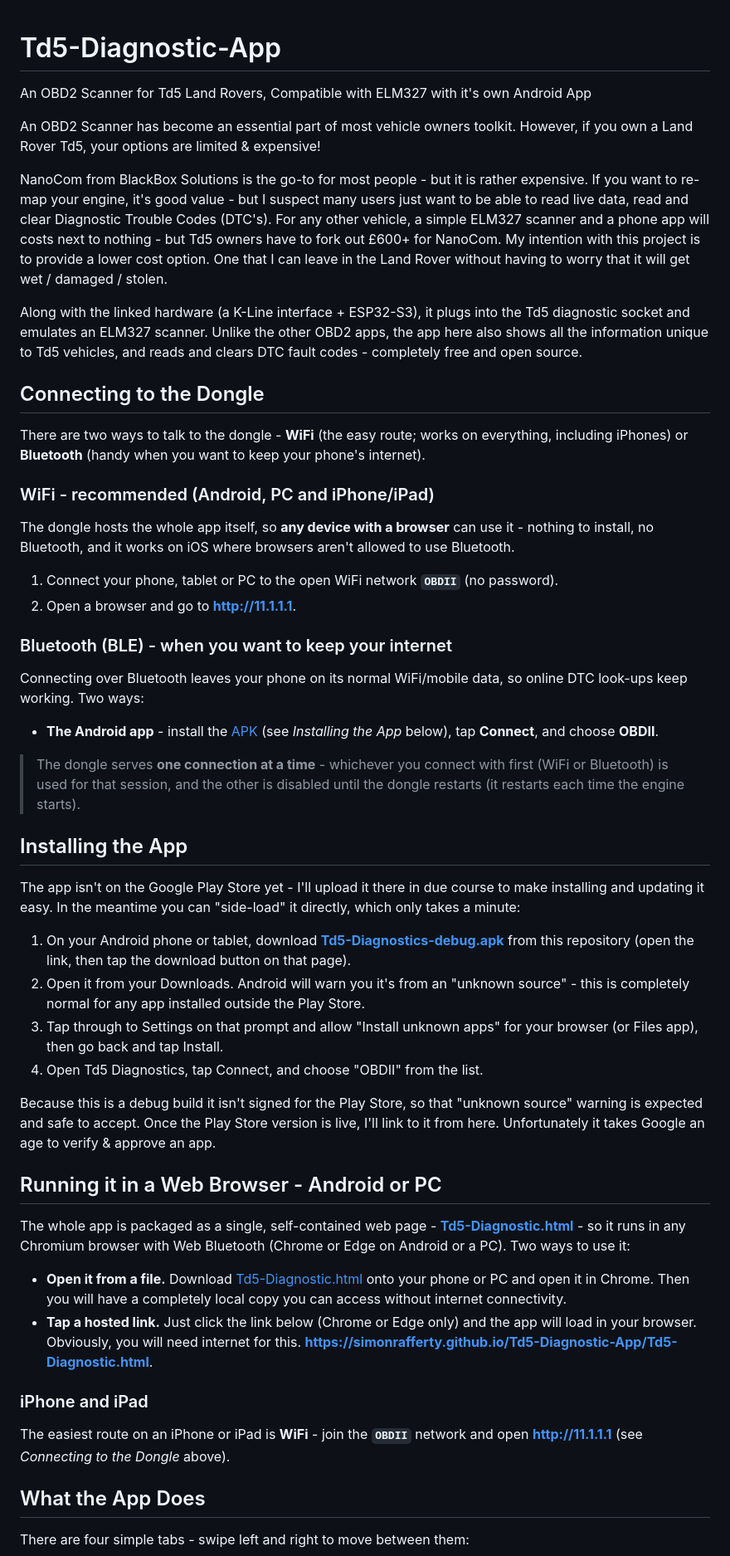
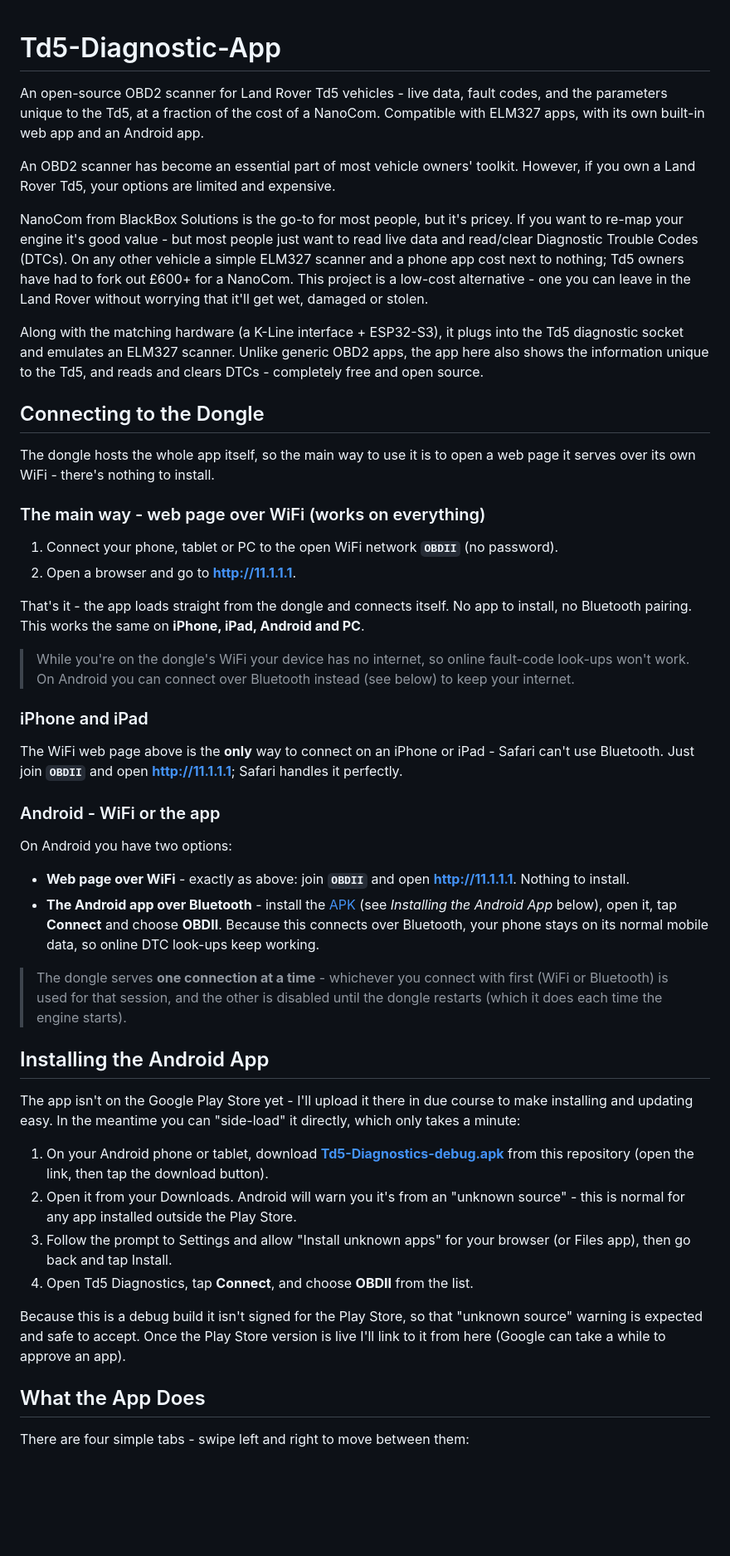
Before and after one commit to SimonRafferty/Td5-Diagnostic-App, a Markdown page: README.md, the part around one of its changes. Shown at 83% size. Rendered like a GitHub page; blank space fills up the shorter version.

Commit message:
docs: README - lead with the WiFi web app (11.1.1.1); iOS WiFi-only, Android WiFi or APK; remove standalone-HTML/Bluefy references and tidy up

```diff
--- a/README.md
+++ b/README.md
@@ -1,55 +1,49 @@
 # Td5-Diagnostic-App
-An OBD2 Scanner for Td5 Land Rovers, Compatible with ELM327 with it's own Android App
 
-An OBD2 Scanner has become an essential part of most vehicle owners toolkit.  However, if you own a Land Rover Td5, your options are limited & expensive!
+An open-source OBD2 scanner for Land Rover Td5 vehicles - live data, fault codes, and the parameters unique to the Td5, at a fraction of the cost of a NanoCom. Compatible with ELM327 apps, with its own built-in web app and an Android app.
 
-NanoCom from BlackBox Solutions is the go-to for most people - but it is rather expensive.  If you want to re-map your engine, it's good value - but I suspect many users just want to be able to read live data, read and clear Diagnostic Trouble Codes (DTC's).  For any other vehicle, a simple ELM327 scanner and a phone app will costs next to nothing - but Td5 owners have to fork out £600+ for NanoCom.  My intention with this project is to provide a lower cost option.  One that I can leave in the Land Rover without having to worry that it will get wet / damaged / stolen.
+An OBD2 scanner has become an essential part of most vehicle owners' toolkit. However, if you own a Land Rover Td5, your options are limited and expensive.
 
-Along with the linked hardware (a K-Line interface + ESP32-S3), it plugs into the Td5 diagnostic socket and emulates an ELM327 scanner.  Unlike the other OBD2 apps, the app here also shows all the information unique to Td5 vehicles, and reads and clears DTC fault codes - completely free and open source.
+NanoCom from BlackBox Solutions is the go-to for most people, but it's pricey. If you want to re-map your engine it's good value - but most people just want to read live data and read/clear Diagnostic Trouble Codes (DTCs). On any other vehicle a simple ELM327 scanner and a phone app cost next to nothing; Td5 owners have had to fork out £600+ for a NanoCom. This project is a low-cost alternative - one you can leave in the Land Rover without worrying that it'll get wet, damaged or stolen.
+
+Along with the matching hardware (a K-Line interface + ESP32-S3), it plugs into the Td5 diagnostic socket and emulates an ELM327 scanner. Unlike generic OBD2 apps, the app here also shows the information unique to the Td5, and reads and clears DTCs - completely free and open source.
 
 ## Connecting to the Dongle
 
-There are two ways to talk to the dongle - **WiFi** (the easy route; works on everything, including iPhones) or **Bluetooth** (handy when you want to keep your phone's internet).
+The dongle hosts the whole app itself, so the main way to use it is to open a web page it serves over its own WiFi - there's nothing to install.
 
-### WiFi - recommended (Android, PC and iPhone/iPad)
-
-The dongle hosts the whole app itself, so **any device with a browser** can use it - nothing to install, no Bluetooth, and it works on iOS where browsers aren't allowed to use Bluetooth.
+### The main way - web page over WiFi (works on everything)
 
 1. Connect your phone, tablet or PC to the open WiFi network **`OBDII`** (no password).
 2. Open a browser and go to **http://11.1.1.1**.
 
+That's it - the app loads straight from the dongle and connects itself. No app to install, no Bluetooth pairing. This works the same on **iPhone, iPad, Android and PC**.
 
-### Bluetooth (BLE) - when you want to keep your internet
-
-Connecting over Bluetooth leaves your phone on its normal WiFi/mobile data, so online DTC look-ups keep working.  Two ways:
-
-- **The Android app** - install the [APK](Td5-Diagnostics-debug.apk) (see *Installing the App* below), tap **Connect**, and choose **OBDII**.
-
-
-> The dongle serves **one connection at a time** - whichever you connect with first (WiFi or Bluetooth) is used for that session, and the other is disabled until the dongle restarts (it restarts each time the engine starts).
-
-## Installing the App
-
-The app isn't on the Google Play Store yet - I'll upload it there in due course to make installing and updating it easy.  In the meantime you can "side-load" it directly, which only takes a minute:
-
-1. On your Android phone or tablet, download [**Td5-Diagnostics-debug.apk**](Td5-Diagnostics-debug.apk) from this repository (open the link, then tap the download button on that page).
-2. Open it from your Downloads.  Android will warn you it's from an "unknown source" - this is completely normal for any app installed outside the Play Store.
-3. Tap through to Settings on that prompt and allow "Install unknown apps" for your browser (or Files app), then go back and tap Install.
-4. Open Td5 Diagnostics, tap Connect, and choose "OBDII" from the list.
-
-Because this is a debug build it isn't signed for the Play Store, so that "unknown source" warning is expected and safe to accept.  Once the Play Store version is live, I'll link to it from here.  Unfortunately it takes Google an age to verify & approve an app.
-
-## Running it in a Web Browser - Android or PC
-
-The whole app is packaged as a single, self-contained web page - [**Td5-Diagnostic.html**](Td5-Diagnostic.html) - so it runs in any Chromium browser with Web Bluetooth (Chrome or Edge on Android or a PC).  Two ways to use it:
-
-- **Open it from a file.**  Download [Td5-Diagnostic.html](Td5-Diagnostic.html) onto your phone or PC and open it in Chrome.  Then you will have a completely local copy you can access without internet connectivity.
-- **Tap a hosted link.**  Just click the link below (Chrome or Edge only) and the app will load in your browser.  Obviously, you will need internet for this.
-  **https://simonrafferty.github.io/Td5-Diagnostic-App/Td5-Diagnostic.html**.
+> While you're on the dongle's WiFi your device has no internet, so online fault-code look-ups won't work. On Android you can connect over Bluetooth instead (see below) to keep your internet.
 
 ### iPhone and iPad
 
-The easiest route on an iPhone or iPad is **WiFi** - join the **`OBDII`** network and open **http://11.1.1.1** (see *Connecting to the Dongle* above).
+The WiFi web page above is the **only** way to connect on an iPhone or iPad - Safari can't use Bluetooth. Just join **`OBDII`** and open **http://11.1.1.1**; Safari handles it perfectly.
+
+### Android - WiFi or the app
+
+On Android you have two options:
+
+- **Web page over WiFi** - exactly as above: join **`OBDII`** and open **http://11.1.1.1**. Nothing to install.
+- **The Android app over Bluetooth** - install the [APK](Td5-Diagnostics-debug.apk) (see *Installing the Android App* below), open it, tap **Connect** and choose **OBDII**. Because this connects over Bluetooth, your phone stays on its normal mobile data, so online DTC look-ups keep working.
+
+> The dongle serves **one connection at a time** - whichever you connect with first (WiFi or Bluetooth) is used for that session, and the other is disabled until the dongle restarts (which it does each time the engine starts).
+
+## Installing the Android App
+
+The app isn't on the Google Play Store yet - I'll upload it there in due course to make installing and updating easy. In the meantime you can "side-load" it directly, which only takes a minute:
+
+1. On your Android phone or tablet, download [**Td5-Diagnostics-debug.apk**](Td5-Diagnostics-debug.apk) from this repository (open the link, then tap the download button).
+2. Open it from your Downloads. Android will warn you it's from an "unknown source" - this is normal for any app installed outside the Play Store.
+3. Follow the prompt to Settings and allow "Install unknown apps" for your browser (or Files app), then go back and tap Install.
+4. Open Td5 Diagnostics, tap **Connect**, and choose **OBDII** from the list.
+
+Because this is a debug build it isn't signed for the Play Store, so that "unknown source" warning is expected and safe to accept. Once the Play Store version is live I'll link to it from here (Google can take a while to approve an app).
 
 ## What the App Does
 
```
Also changed, not shown: other parts of README.md (+10 -13 lines).
